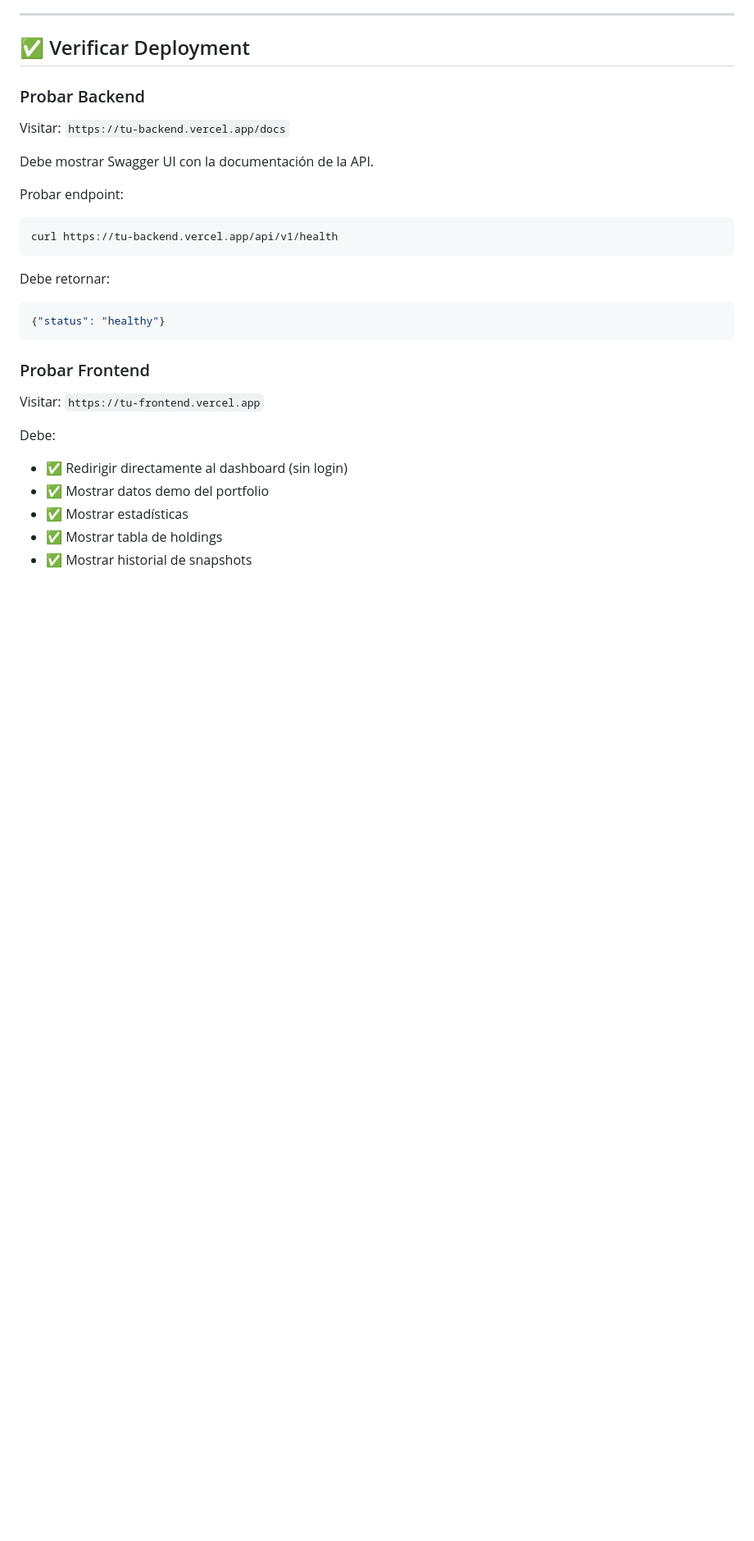
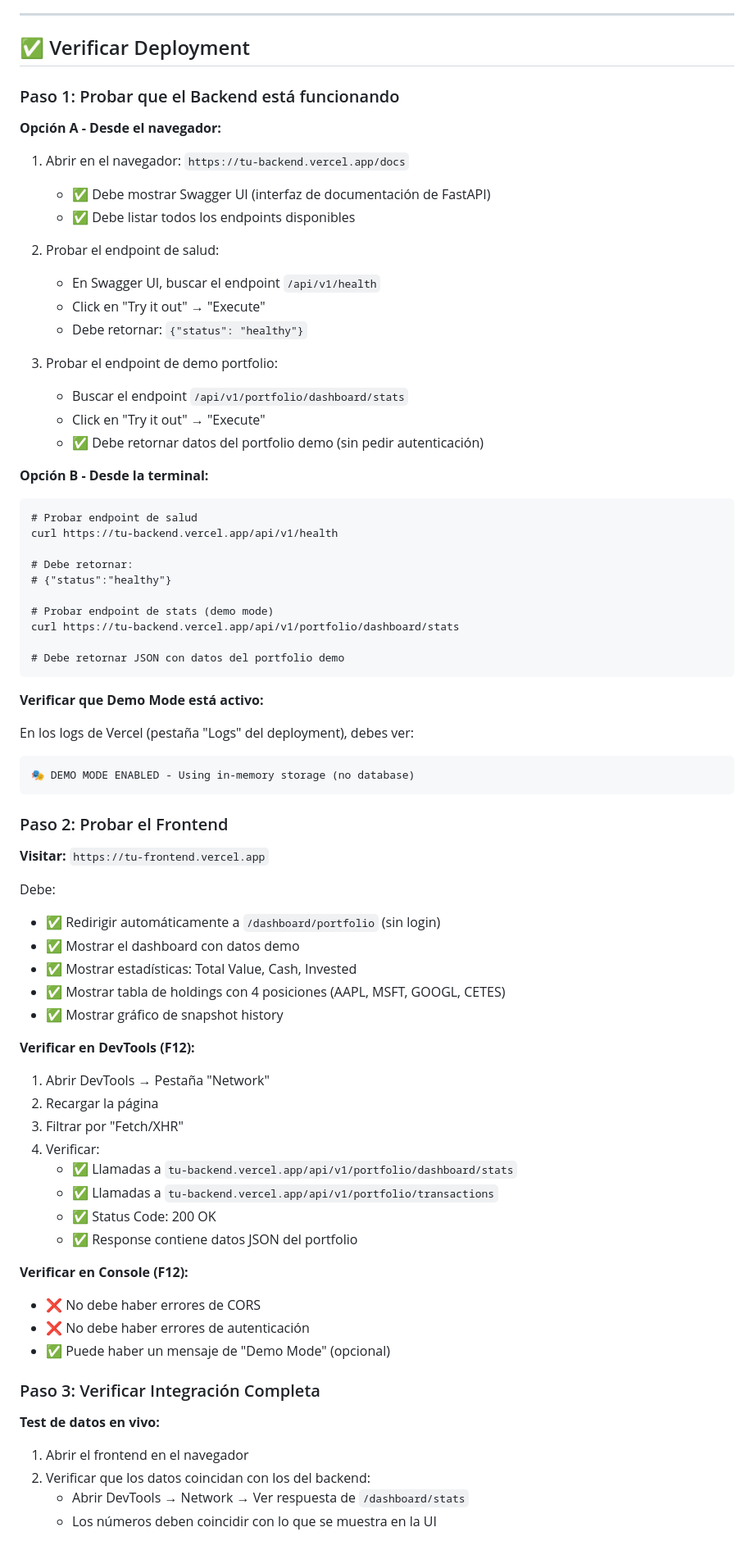
Before and after one commit to alberto-moreno-sa/financial-dashboard, a Markdown page: VERCEL_DEPLOY.md, the part around one of its changes. Shown at 82% size. Rendered like a GitHub page; blank space fills up the shorter version.

Commit message:
Add comprehensive testing guide for Vercel deployment

````diff
--- a/VERCEL_DEPLOY.md
+++ b/VERCEL_DEPLOY.md
@@ -178,29 +178,79 @@ VITE_API_URL=https://tu-backend.vercel.app/api/v1
 
 ## ✅ Verificar Deployment
 
-### Probar Backend
+### Paso 1: Probar que el Backend está funcionando
 
-Visitar: `https://tu-backend.vercel.app/docs`
+**Opción A - Desde el navegador:**
 
-Debe mostrar Swagger UI con la documentación de la API.
+1. Abrir en el navegador: `https://tu-backend.vercel.app/docs`
+   - ✅ Debe mostrar Swagger UI (interfaz de documentación de FastAPI)
+   - ✅ Debe listar todos los endpoints disponibles
 
-Probar endpoint:
+2. Probar el endpoint de salud:
+   - En Swagger UI, buscar el endpoint `/api/v1/health`
+   - Click en "Try it out" → "Execute"
+   - Debe retornar: `{"status": "healthy"}`
+
+3. Probar el endpoint de demo portfolio:
+   - Buscar el endpoint `/api/v1/portfolio/dashboard/stats`
+   - Click en "Try it out" → "Execute"
+   - ✅ Debe retornar datos del portfolio demo (sin pedir autenticación)
+
+**Opción B - Desde la terminal:**
+
 ```fish
+# Probar endpoint de salud
 curl https://tu-backend.vercel.app/api/v1/health
+
+# Debe retornar:
+# {"status":"healthy"}
+
+# Probar endpoint de stats (demo mode)
+curl https://tu-backend.vercel.app/api/v1/portfolio/dashboard/stats
+
+# Debe retornar JSON con datos del portfolio demo
 ```
 
-Debe retornar:
-```json
-{"status": "healthy"}
+**Verificar que Demo Mode está activo:**
+
+En los logs de Vercel (pestaña "Logs" del deployment), debes ver:
+```
+🎭 DEMO MODE ENABLED - Using in-memory storage (no database)
 ```
 
-### Probar Frontend
+### Paso 2: Probar el Frontend
 
-Visitar: `https://tu-frontend.vercel.app`
+**Visitar:** `https://tu-frontend.vercel.app`
 
 Debe:
-- ✅ Redirigir directamente al dashboard (sin login)
-- ✅ Mostrar datos demo del portfolio
-- ✅ Mostrar estadísticas
-- ✅ Mostrar tabla de holdings
-- ✅ Mostrar historial de snapshots
+- ✅ Redirigir automáticamente a `/dashboard/portfolio` (sin login)
+- ✅ Mostrar el dashboard con datos demo
+- ✅ Mostrar estadísticas: Total Value, Cash, Invested
+- ✅ Mostrar tabla de holdings con 4 posiciones (AAPL, MSFT, GOOGL, CETES)
+- ✅ Mostrar gráfico de snapshot history
+
+**Verificar en DevTools (F12):**
+
+1. Abrir DevTools → Pestaña "Network"
+2. Recargar la página
+3. Filtrar por "Fetch/XHR"
+4. Verificar:
+   - ✅ Llamadas a `tu-backend.vercel.app/api/v1/portfolio/dashboard/stats`
+   - ✅ Llamadas a `tu-backend.vercel.app/api/v1/portfolio/transactions`
+   - ✅ Status Code: 200 OK
+   - ✅ Response contiene datos JSON del portfolio
+
+**Verificar en Console (F12):**
+- ❌ No debe haber errores de CORS
+- ❌ No debe haber errores de autenticación
+- ✅ Puede haber un mensaje de "Demo Mode" (opcional)
+
+### Paso 3: Verificar Integración Completa
+
+**Test de datos en vivo:**
+
+1. Abrir el frontend en el navegador
+2. Verificar que los datos coincidan con los del backend:
+   - Abrir DevTools → Network → Ver respuesta de `/dashboard/stats`
+   - Los números deben coincidir con lo que se muestra en la UI
+
````
Also changed, not shown: other parts of VERCEL_DEPLOY.md (+30 -0 lines).
